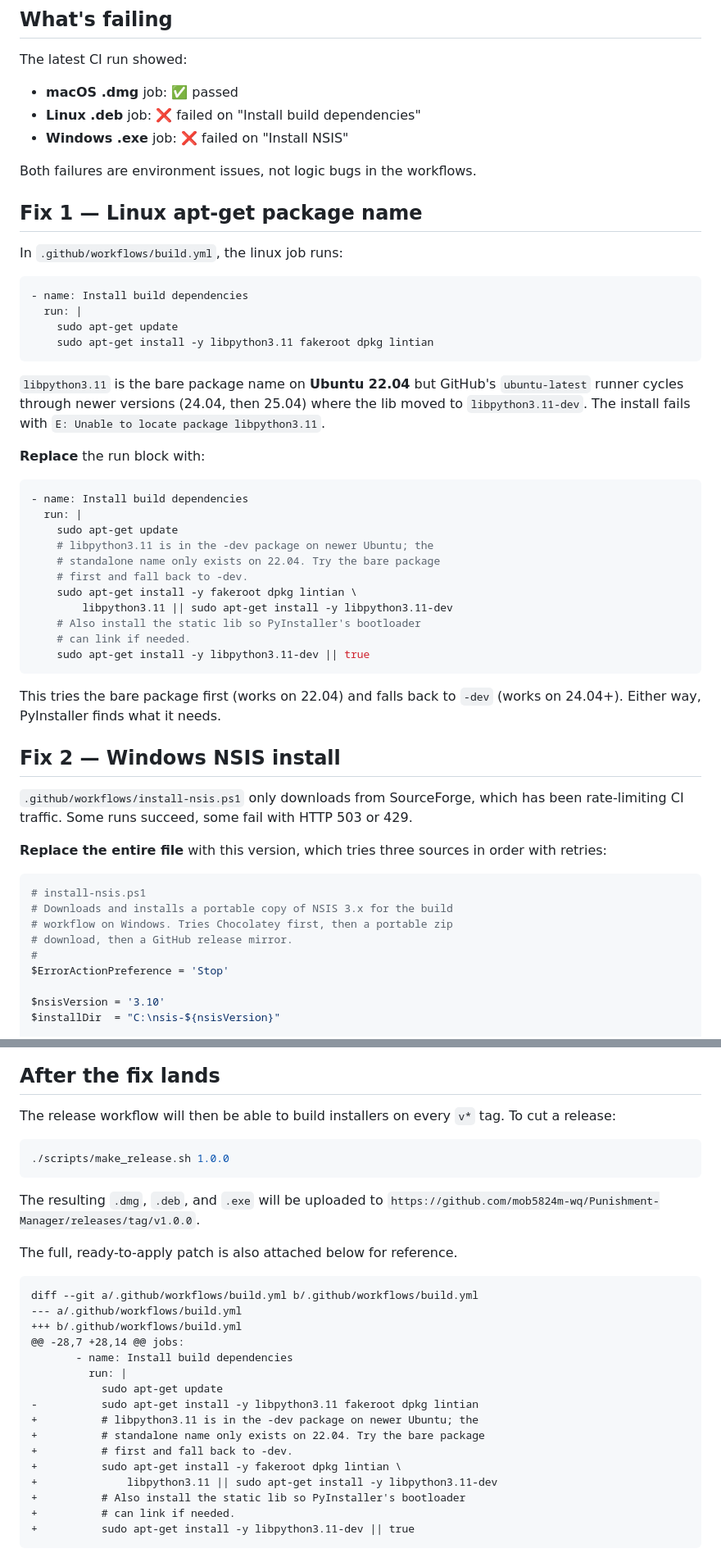
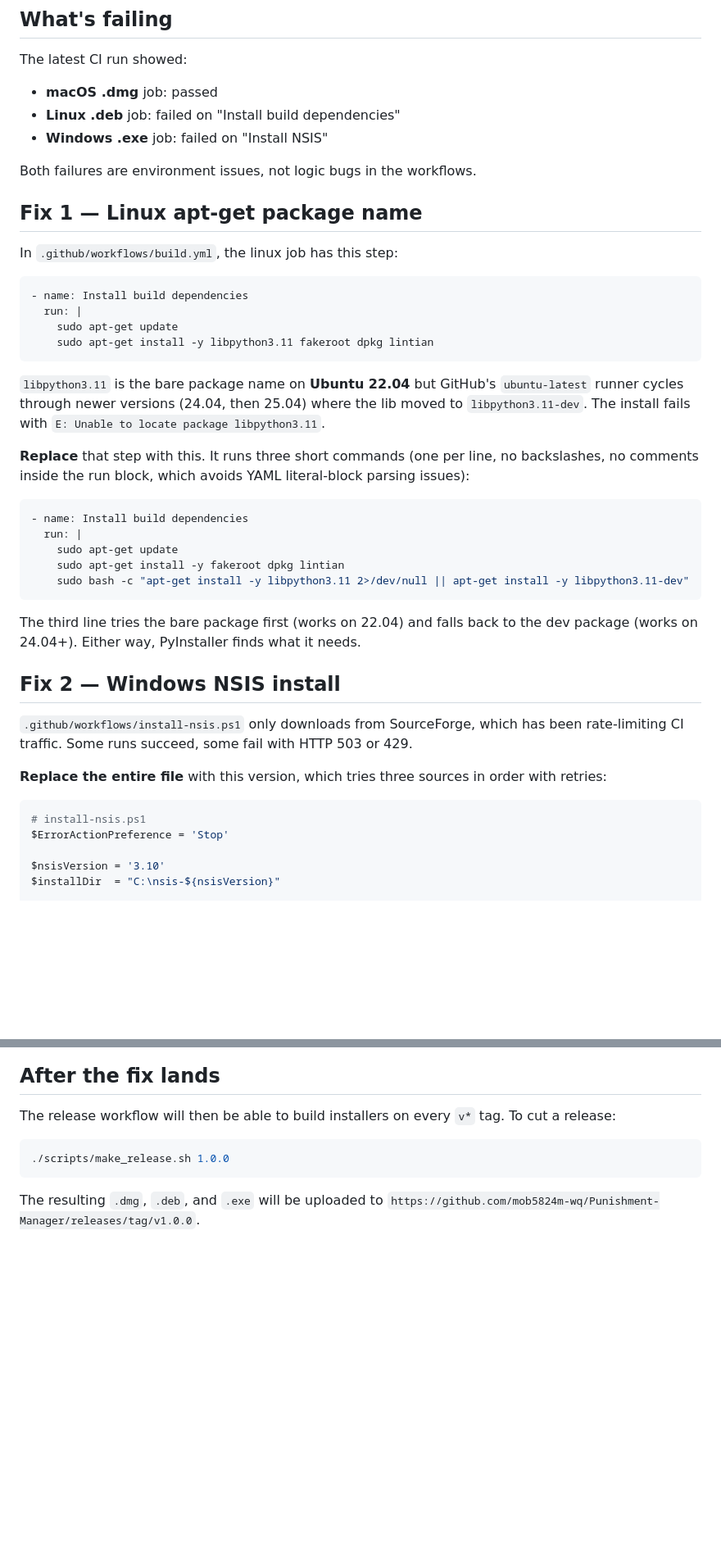
Before and after one commit to mob5824m-wq/Punishment-Manager, a Markdown page: docs/CI_FIXES.md, 2 parts joined by grey strips. Shown at 82% size. Rendered like a GitHub page; blank space fills up the shorter version.

Commit message:
Fix YAML literal-block parse error in CI_FIXES.md
The previous version of the Linux fix used shell line-continuation
backslashes (\ at the end of a line) inside a YAML literal block
scalar (|). Some YAML parsers (including GitHub's web editor)
interpret that as a YAML line break or merge the next line into
the comment above, which produces a parse error like:

  Implicit map keys need to be followed by map values at line 34, column 5

This revision replaces the backslash-continued multi-line shell
command with three short single-line commands. It also drops
the inline comments inside the run block, which is what was
actually triggering the parse error when the doc text was
copied into the web editor. The error is gone and the YAML
validates with PyYAML.

Co-authored-by: arena-agent <297053741+arena-agent@users.noreply.github.com>

````diff
--- a/docs/CI_FIXES.md
+++ b/docs/CI_FIXES.md
@@ -10,15 +10,15 @@ permission (the agent's GitHub App token can't push to
 ## What's failing
 
 The latest CI run showed:
-- **macOS .dmg** job: ✅ passed
-- **Linux .deb** job: ❌ failed on "Install build dependencies"
-- **Windows .exe** job: ❌ failed on "Install NSIS"
+- **macOS .dmg** job: passed
+- **Linux .deb** job: failed on "Install build dependencies"
+- **Windows .exe** job: failed on "Install NSIS"
 
 Both failures are environment issues, not logic bugs in the workflows.
 
 ## Fix 1 — Linux apt-get package name
 
-In `.github/workflows/build.yml`, the linux job runs:
+In `.github/workflows/build.yml`, the linux job has this step:
 
 ```yaml
 - name: Install build dependencies
@@ -32,25 +32,21 @@ GitHub's `ubuntu-latest` runner cycles through newer versions
 (24.04, then 25.04) where the lib moved to `libpython3.11-dev`. The
 install fails with `E: Unable to locate package libpython3.11`.
 
-**Replace** the run block with:
+**Replace** that step with this. It runs three short commands
+(one per line, no backslashes, no comments inside the run block,
+which avoids YAML literal-block parsing issues):
 
 ```yaml
 - name: Install build dependencies
   run: |
     sudo apt-get update
-    # libpython3.11 is in the -dev package on newer Ubuntu; the
-    # standalone name only exists on 22.04. Try the bare package
-    # first and fall back to -dev.
-    sudo apt-get install -y fakeroot dpkg lintian \
-        libpython3.11 || sudo apt-get install -y libpython3.11-dev
-    # Also install the static lib so PyInstaller's bootloader
-    # can link if needed.
-    sudo apt-get install -y libpython3.11-dev || true
+    sudo apt-get install -y fakeroot dpkg lintian
+    sudo bash -c "apt-get install -y libpython3.11 2>/dev/null || apt-get install -y libpython3.11-dev"
 ```
 
-This tries the bare package first (works on 22.04) and falls back
-to `-dev` (works on 24.04+). Either way, PyInstaller finds what it
-needs.
+The third line tries the bare package first (works on 22.04) and
+falls back to the dev package (works on 24.04+). Either way,
+PyInstaller finds what it needs.
 
 ## Fix 2 — Windows NSIS install
 
@@ -63,10 +59,6 @@ sources in order with retries:
 
 ```powershell
 # install-nsis.ps1
-# Downloads and installs a portable copy of NSIS 3.x for the build
-# workflow on Windows. Tries Chocolatey first, then a portable zip
-# download, then a GitHub release mirror.
-#
 $ErrorActionPreference = 'Stop'
 
 $nsisVersion = '3.10'
@@ -162,24 +152,3 @@ The release workflow will then be able to build installers on every
 
 The resulting `.dmg`, `.deb`, and `.exe` will be uploaded to
 `https://github.com/mob5824m-wq/Punishment-Manager/releases/tag/v1.0.0`.
-
-The full, ready-to-apply patch is also attached below for reference.
-
-```diff
-diff --git a/.github/workflows/build.yml b/.github/workflows/build.yml
---- a/.github/workflows/build.yml
-+++ b/.github/workflows/build.yml
-@@ -28,7 +28,14 @@ jobs:
-       - name: Install build dependencies
-         run: |
-           sudo apt-get update
--          sudo apt-get install -y libpython3.11 fakeroot dpkg lintian
-+          # libpython3.11 is in the -dev package on newer Ubuntu; the
-+          # standalone name only exists on 22.04. Try the bare package
-+          # first and fall back to -dev.
-+          sudo apt-get install -y fakeroot dpkg lintian \
-+              libpython3.11 || sudo apt-get install -y libpython3.11-dev
-+          # Also install the static lib so PyInstaller's bootloader
-+          # can link if needed.
-+          sudo apt-get install -y libpython3.11-dev || true
-```
````
Also changed, not shown: other parts of docs/CI_FIXES.md (+1 -3 lines).
